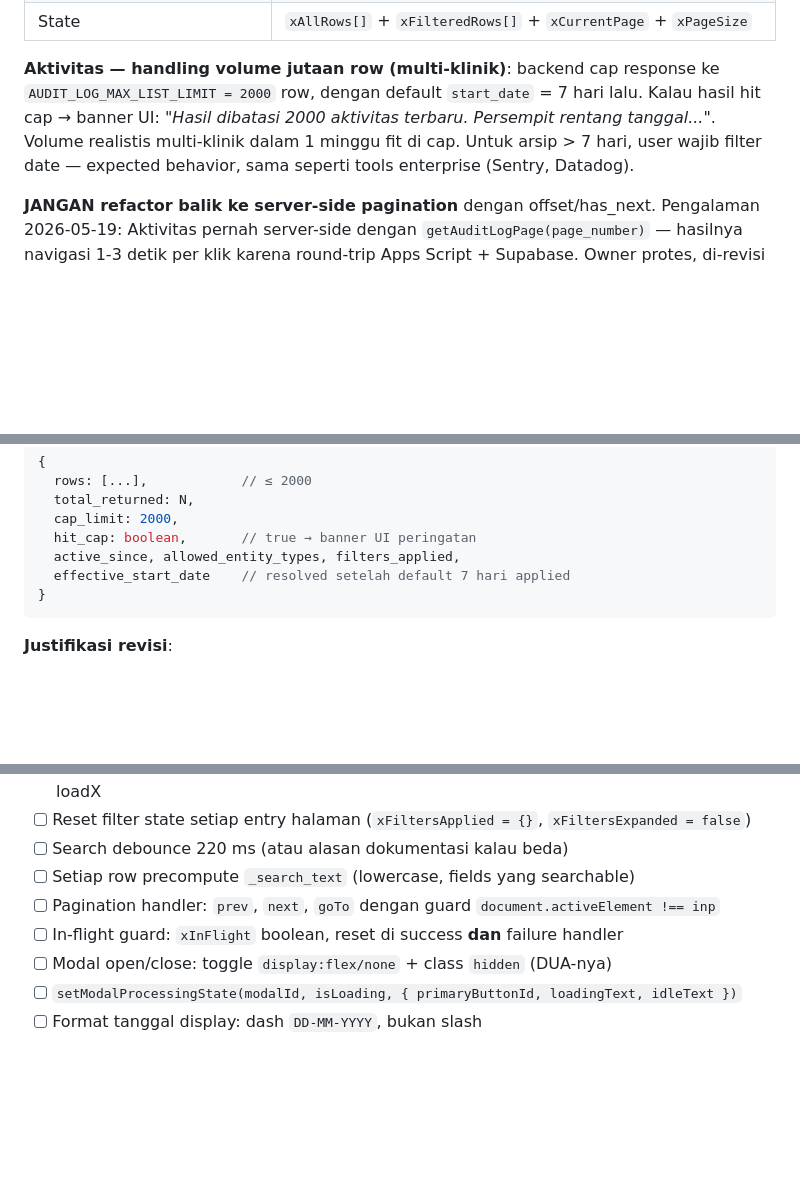
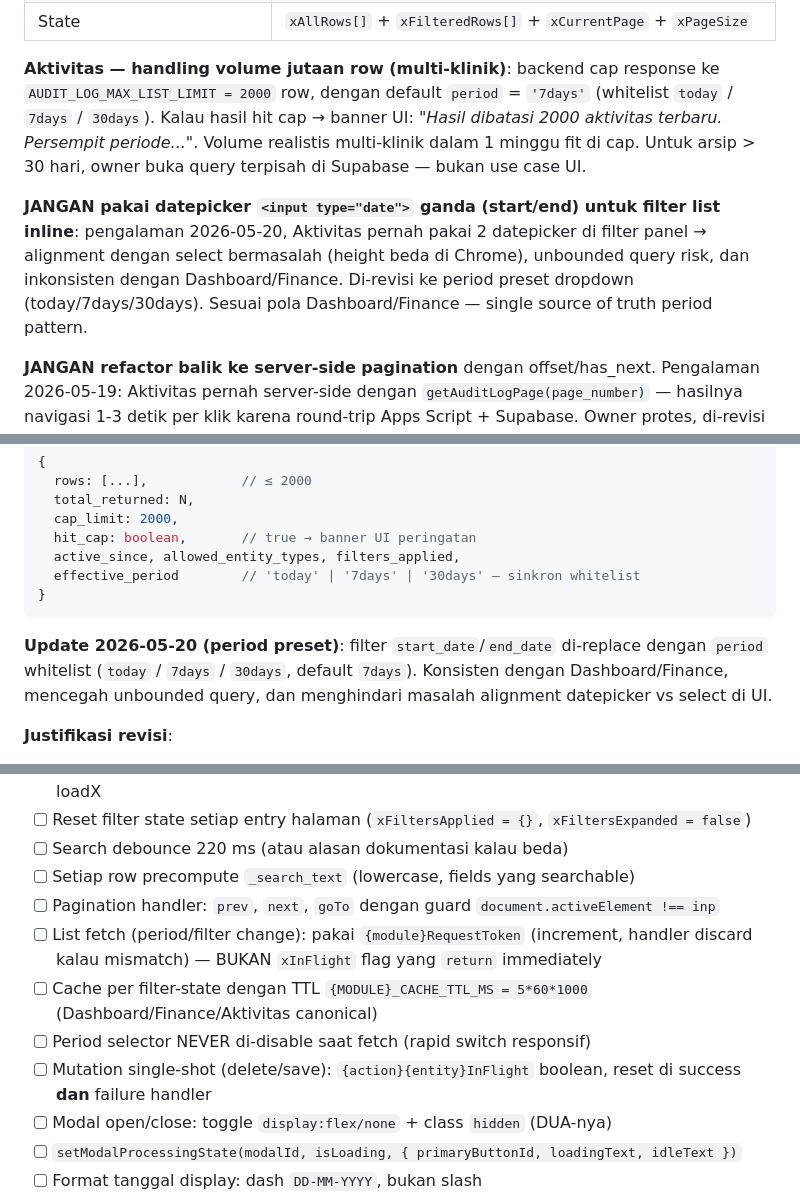
Before and after one commit to hajaraswad-klinikgigi/hajar-aswad-clinic-appscript, a Markdown page: PATTERNS.md, 3 parts joined by grey strips. Rendered like a GitHub page; blank space fills up the shorter version.

````diff
--- a/PATTERNS.md
+++ b/PATTERNS.md
@@ -422,11 +422,18 @@ navigasi prev/next/goTo INSTAN.
 | State | `xAllRows[]` + `xFilteredRows[]` + `xCurrentPage` + `xPageSize` |
 
 **Aktivitas — handling volume jutaan row (multi-klinik)**: backend cap response ke
-`AUDIT_LOG_MAX_LIST_LIMIT = 2000` row, dengan default `start_date` = 7 hari lalu.
-Kalau hasil hit cap → banner UI: *"Hasil dibatasi 2000 aktivitas terbaru. Persempit
-rentang tanggal..."*. Volume realistis multi-klinik dalam 1 minggu fit di cap.
-Untuk arsip > 7 hari, user wajib filter date — expected behavior, sama seperti
-tools enterprise (Sentry, Datadog).
+`AUDIT_LOG_MAX_LIST_LIMIT = 2000` row, dengan default `period` = `'7days'`
+(whitelist `today` / `7days` / `30days`). Kalau hasil hit cap → banner UI:
+*"Hasil dibatasi 2000 aktivitas terbaru. Persempit periode..."*. Volume realistis
+multi-klinik dalam 1 minggu fit di cap. Untuk arsip > 30 hari, owner buka query
+terpisah di Supabase — bukan use case UI.
+
+**JANGAN pakai datepicker `<input type="date">` ganda (start/end) untuk filter
+list inline**: pengalaman 2026-05-20, Aktivitas pernah pakai 2 datepicker di filter
+panel → alignment dengan select bermasalah (height beda di Chrome), unbounded
+query risk, dan inkonsisten dengan Dashboard/Finance. Di-revisi ke period preset
+dropdown (today/7days/30days). Sesuai pola Dashboard/Finance — single source of
+truth period pattern.
 
 **JANGAN refactor balik ke server-side pagination** dengan offset/has_next.
 Pengalaman 2026-05-19: Aktivitas pernah server-side dengan `getAuditLogPage(page_number)`
@@ -1255,9 +1265,14 @@ via `array.slice()`. Response shape baru:
   cap_limit: 2000,
   hit_cap: boolean,       // true → banner UI peringatan
   active_since, allowed_entity_types, filters_applied,
-  effective_start_date    // resolved setelah default 7 hari applied
+  effective_period        // 'today' | '7days' | '30days' — sinkron whitelist
 }
 ```
+
+**Update 2026-05-20 (period preset)**: filter `start_date`/`end_date` di-replace
+dengan `period` whitelist (`today` / `7days` / `30days`, default `7days`).
+Konsisten dengan Dashboard/Finance, mencegah unbounded query, dan menghindari
+masalah alignment datepicker vs select di UI.
 
 **Justifikasi revisi**:
 - **Konsistensi UX > antisipasi performa**: Patients/Appointments/Recall/Finance
@@ -1372,7 +1387,10 @@ checklist ini sebelum commit:
 - [ ] Search debounce 220 ms (atau alasan dokumentasi kalau beda)
 - [ ] Setiap row precompute `_search_text` (lowercase, fields yang searchable)
 - [ ] Pagination handler: `prev`, `next`, `goTo` dengan guard `document.activeElement !== inp`
-- [ ] In-flight guard: `xInFlight` boolean, reset di success **dan** failure handler
+- [ ] List fetch (period/filter change): pakai `{module}RequestToken` (increment, handler discard kalau mismatch) — BUKAN `xInFlight` flag yang `return` immediately
+- [ ] Cache per filter-state dengan TTL `{MODULE}_CACHE_TTL_MS = 5*60*1000` (Dashboard/Finance/Aktivitas canonical)
+- [ ] Period selector NEVER di-disable saat fetch (rapid switch responsif)
+- [ ] Mutation single-shot (delete/save): `{action}{entity}InFlight` boolean, reset di success **dan** failure handler
 - [ ] Modal open/close: toggle `display:flex/none` + class `hidden` (DUA-nya)
 - [ ] `setModalProcessingState(modalId, isLoading, { primaryButtonId, loadingText, idleText })`
 - [ ] Format tanggal display: dash `DD-MM-YYYY`, bukan slash
````
Also changed, not shown: other parts of PATTERNS.md (+6 -3 lines), QUALITY_AUDIT.md (+5 -5 lines).
